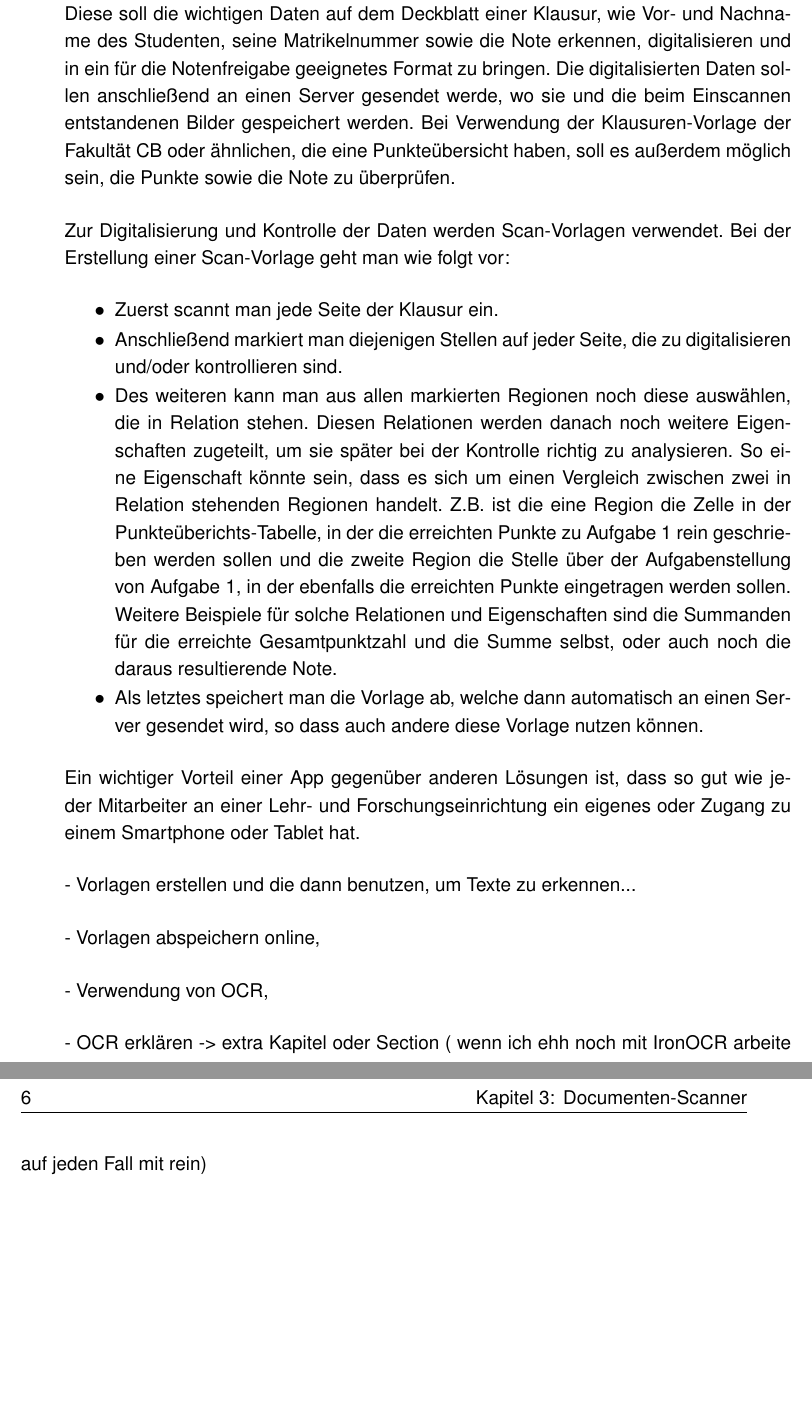
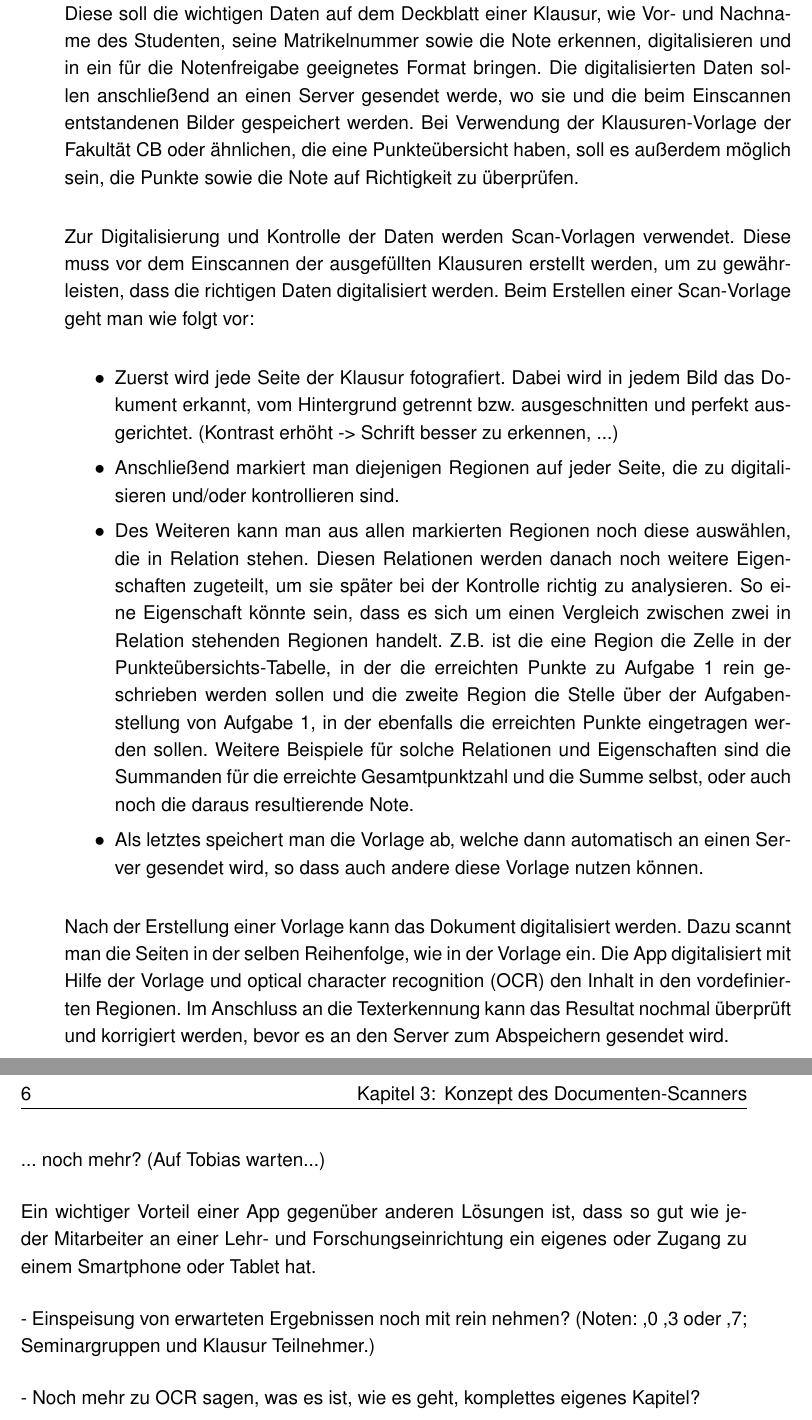
Before and after one commit to SteinerHannes/Praktikumsbericht, a LaTeX thesis (Beleg.tex): two parts of pages 19 and 20 of 35, joined at a grey line, cut so that both start at the same text, the shorter picture padded with empty space. The pictures show the PDF file Beleg.pdf that the author committed with the source.

Commit message:
Kapitel: Dokumenten-Scanner

```diff
--- a/Beleg.tex
+++ b/Beleg.tex
@@ -85,10 +85,7 @@
 
 	Soll hier schon rein, dass eine App, ein Webportal, etc. entstehen soll? Oder soll die Grund Idee zur Lösung in ein extra Kapitel?
 
-
-
-
 %%%%%%%%%%%%%%% - GRUND IDEE ZUM LÖSEN DES PROBLEMS - %%%%%%%%%%%%%%%
 
-\chapter{Documenten-Scanner}
+\chapter{Konzept des Documenten-Scanners}
 
@@ -96,26 +93,21 @@
 
-	Zur Digitalisierung und Kontrolle der Daten werden Scan-Vorlagen verwendet.	Bei der Erstellung einer Scan-Vorlage geht man wie folgt vor:
+	Zur Digitalisierung und Kontrolle der Daten werden Scan-Vorlagen verwendet. Diese muss vor dem Einscannen der ausgefüllten Klausuren erstellt werden, um zu gewährleisten, dass die richtigen Daten digitalisiert werden. Beim Erstellen einer Scan-Vorlage geht man wie folgt vor:
 	\begin{itemize}
-		\item Zuerst scannt man jede Seite der Klausur ein.
-		\item Anschließend markiert man diejenigen Stellen auf jeder Seite, die zu digitalisieren und/oder kontrollieren sind.
-		\item Des weiteren kann man aus allen markierten Regionen noch diese auswählen, die in Relation stehen. Diesen Relationen werden danach noch weitere Eigenschaften zugeteilt, um sie später bei der Kontrolle richtig zu analysieren. So eine Eigenschaft könnte sein, dass es sich um einen Vergleich zwischen zwei in Relation stehenden Regionen handelt. Z.B. ist die eine Region die Zelle in der Punkteüberichts-Tabelle, in der die erreichten Punkte zu Aufgabe 1 rein geschrieben werden sollen und die zweite Region die Stelle über der Aufgabenstellung von Aufgabe 1, in der ebenfalls die erreichten Punkte eingetragen werden sollen. Weitere Beispiele für solche Relationen und Eigenschaften sind die Summanden für die erreichte Gesamtpunktzahl und die Summe selbst, oder auch noch die daraus resultierende Note.
+		\item Zuerst wird jede Seite der Klausur fotografiert. Dabei wird in jedem Bild das Dokument erkannt, vom Hintergrund getrennt bzw. ausgeschnitten und perfekt ausgerichtet. (Kontrast erhöht -> Schrift besser zu erkennen, ...)
+		\item Anschließend markiert man diejenigen Regionen auf jeder Seite, die zu digitalisieren und/oder kontrollieren sind.
+		\item Des Weiteren kann man aus allen markierten Regionen noch diese auswählen, die in Relation stehen. Diesen Relationen werden danach noch weitere Eigenschaften zugeteilt, um sie später bei der Kontrolle richtig zu analysieren. So eine Eigenschaft könnte sein, dass es sich um einen Vergleich zwischen zwei in Relation stehenden Regionen handelt. Z.B. ist die eine Region die Zelle in der Punkteübersichts-Tabelle, in der die erreichten Punkte zu Aufgabe 1 rein geschrieben werden sollen und die zweite Region die Stelle über der Aufgabenstellung von Aufgabe 1, in der ebenfalls die erreichten Punkte eingetragen werden sollen. Weitere Beispiele für solche Relationen und Eigenschaften sind die Summanden für die erreichte Gesamtpunktzahl und die Summe selbst, oder auch noch die daraus resultierende Note.
 		\item Als letztes speichert man die Vorlage ab, welche dann automatisch an einen Server gesendet wird, so dass auch andere diese Vorlage nutzen können.
 	\end{itemize}
 
+	Nach der Erstellung einer Vorlage kann das Dokument digitalisiert werden. Dazu scannt man die Seiten in der selben Reihenfolge, wie in der Vorlage ein. Die App digitalisiert mit Hilfe der Vorlage und optical character recognition (OCR)\nomenclature{OCR}{optical character recognition, deutsch: optische Zeichen Erkennung} den Inhalt in den vordefinierten Regionen. Im Anschluss an die Texterkennung kann das Resultat nochmal überprüft und korrigiert werden, bevor es an den Server zum Abspeichern gesendet wird.
 
+	... noch mehr? (Auf Tobias warten...)
 
 	Ein wichtiger Vorteil einer App gegenüber anderen Lösungen ist, dass so gut wie jeder Mitarbeiter an einer Lehr- und Forschungseinrichtung ein eigenes oder Zugang zu einem Smartphone oder Tablet hat.
 
+	- Einspeisung von erwarteten Ergebnissen noch mit rein nehmen? (Noten: ,0 ,3 oder ,7; Seminargruppen und Klausur Teilnehmer.)
 
-
-	- Vorlagen erstellen und die dann benutzen, um Texte zu erkennen...
-
-	- Vorlagen abspeichern online,
-
-	- Verwendung von OCR,
-
-	- OCR erklären -> extra Kapitel oder Section ( wenn ich ehh noch mit IronOCR arbeite auf jeden Fall mit rein)
-
+	- Noch mehr zu OCR sagen, was es ist, wie es geht, komplettes eigenes Kapitel?
 
 
 
```
Also changed, not shown: Beleg.pdf, Beleg.tex (14 more changed lines), 8 other files.
